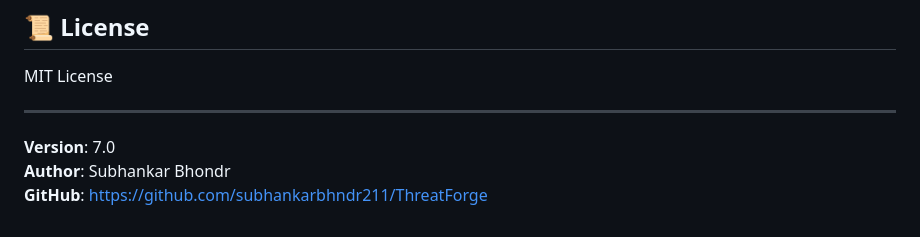
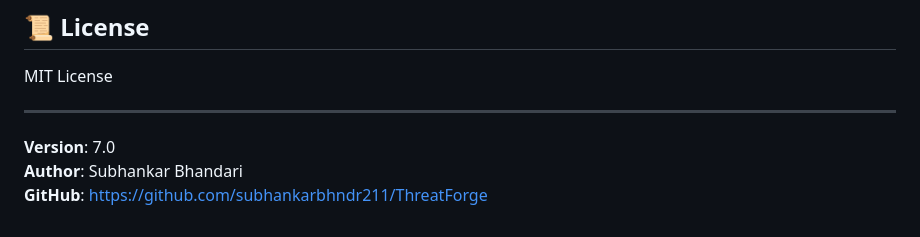
Before and after one commit to subhankarbhndr211/ThreatForge, a Markdown page: README.md, the part around the change. GitHub-like rendering.

Commit message:
Fix author name

```diff
--- a/README.md
+++ b/README.md
@@ -230,5 +230,5 @@ MIT License
 ---
 
 **Version**: 7.0
-**Author**: Subhankar Bhondr
+**Author**: Subhankar Bhandari
 **GitHub**: https://github.com/subhankarbhndr211/ThreatForge
```
